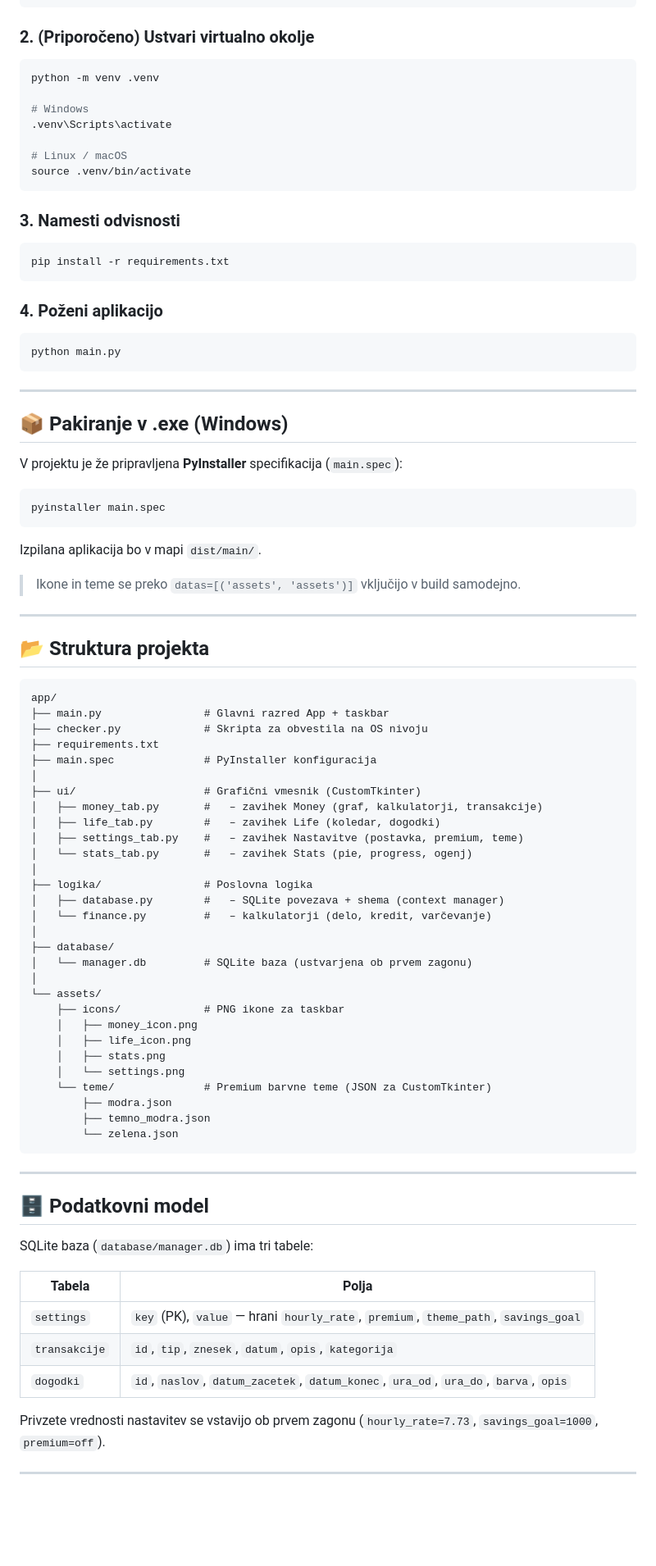
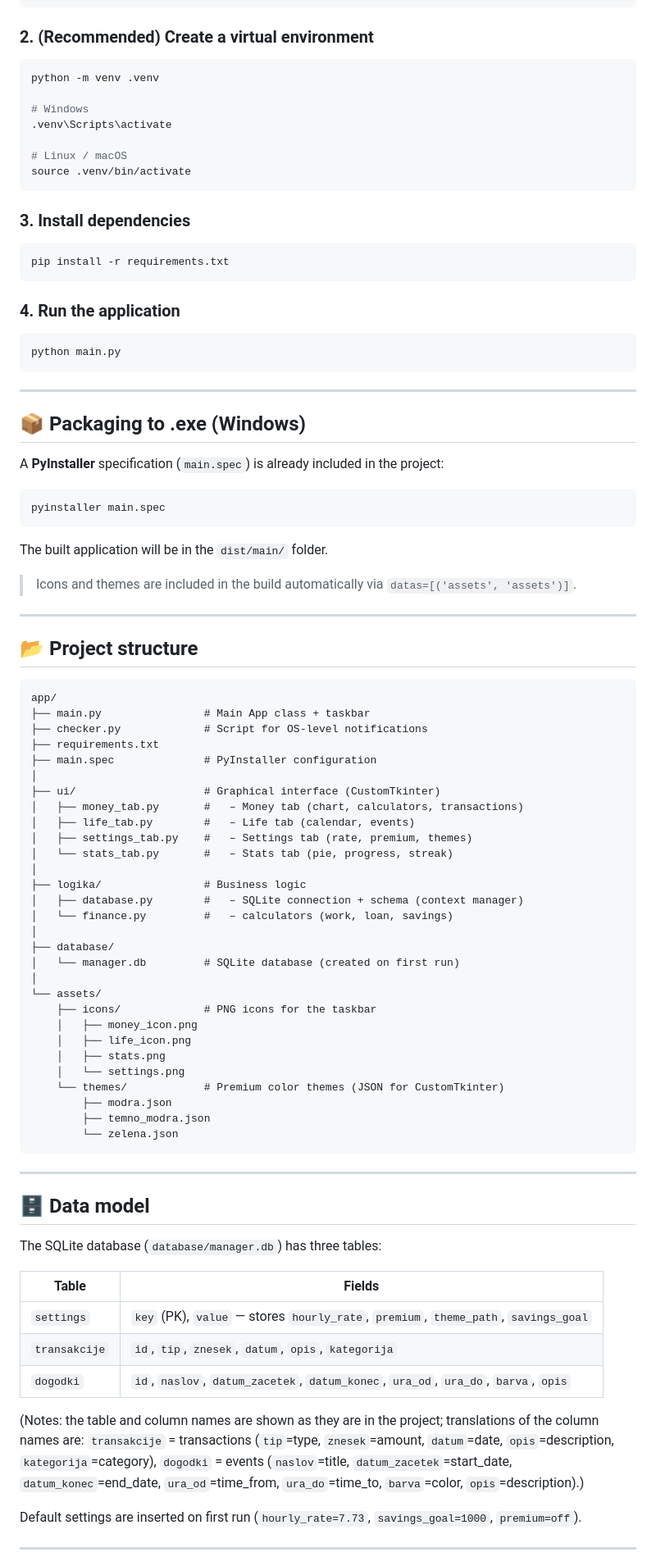
Before and after one commit to jakaleo31/life-bank, a Markdown page: README.md, the part around one of its changes. Shown at 82% size. GitHub-like rendering; blank space fills up the shorter version.

````diff
--- a/README.md
+++ b/README.md
@@ -72,7 +72,7 @@ git clone https://github.com/<uporabnik>/life-money-manager.git
 cd life-money-manager/app
 ```
 
-### 2. (Priporočeno) Ustvari virtualno okolje
+### 2. (Recommended) Create a virtual environment
 
 ```bash
 python -m venv .venv
@@ -84,13 +84,13 @@ python -m venv .venv
 source .venv/bin/activate
 ```
 
-### 3. Namesti odvisnosti
+### 3. Install dependencies
 
 ```bash
 pip install -r requirements.txt
 ```
 
-### 4. Poženi aplikacijo
+### 4. Run the application
 
 ```bash
 python main.py
@@ -98,49 +98,49 @@ python main.py
 
 ---
 
-## 📦 Pakiranje v .exe (Windows)
+## 📦 Packaging to .exe (Windows)
 
-V projektu je že pripravljena **PyInstaller** specifikacija (`main.spec`):
+A **PyInstaller** specification (`main.spec`) is already included in the project:
 
 ```bash
 pyinstaller main.spec
 ```
 
-Izpilana aplikacija bo v mapi `dist/main/`.
+The built application will be in the `dist/main/` folder.
 
-> Ikone in teme se preko `datas=[('assets', 'assets')]` vključijo v build samodejno.
+> Icons and themes are included in the build automatically via `datas=[('assets', 'assets')]`.
 
 ---
 
-## 📂 Struktura projekta
+## 📂 Project structure
 
 ```
 app/
-├── main.py                # Glavni razred App + taskbar
-├── checker.py             # Skripta za obvestila na OS nivoju
+├── main.py                # Main App class + taskbar
+├── checker.py             # Script for OS-level notifications
 ├── requirements.txt
-├── main.spec              # PyInstaller konfiguracija
+├── main.spec              # PyInstaller configuration
 │
-├── ui/                    # Grafični vmesnik (CustomTkinter)
-│   ├── money_tab.py       #   – zavihek Money (graf, kalkulatorji, transakcije)
-│   ├── life_tab.py        #   – zavihek Life (koledar, dogodki)
-│   ├── settings_tab.py    #   – zavihek Nastavitve (postavka, premium, teme)
-│   └── stats_tab.py       #   – zavihek Stats (pie, progress, ogenj)
+├── ui/                    # Graphical interface (CustomTkinter)
+│   ├── money_tab.py       #   – Money tab (chart, calculators, transactions)
+│   ├── life_tab.py        #   – Life tab (calendar, events)
+│   ├── settings_tab.py    #   – Settings tab (rate, premium, themes)
+│   └── stats_tab.py       #   – Stats tab (pie, progress, streak)
 │
-├── logika/                # Poslovna logika
-│   ├── database.py        #   – SQLite povezava + shema (context manager)
-│   └── finance.py         #   – kalkulatorji (delo, kredit, varčevanje)
+├── logika/                # Business logic
+│   ├── database.py        #   – SQLite connection + schema (context manager)
+│   └── finance.py         #   – calculators (work, loan, savings)
 │
 ├── database/
-│   └── manager.db         # SQLite baza (ustvarjena ob prvem zagonu)
+│   └── manager.db         # SQLite database (created on first run)
 │
 └── assets/
-    ├── icons/             # PNG ikone za taskbar
+    ├── icons/             # PNG icons for the taskbar
     │   ├── money_icon.png
     │   ├── life_icon.png
     │   ├── stats.png
     │   └── settings.png
-    └── teme/              # Premium barvne teme (JSON za CustomTkinter)
+    └── themes/            # Premium color themes (JSON for CustomTkinter)
         ├── modra.json
         ├── temno_modra.json
         └── zelena.json
@@ -148,17 +148,19 @@ app/
 
 ---
 
-## 🗄️ Podatkovni model
+## 🗄️ Data model
 
-SQLite baza (`database/manager.db`) ima tri tabele:
+The SQLite database (`database/manager.db`) has three tables:
 
-| Tabela        | Polja                                                                              |
-|---------------|------------------------------------------------------------------------------------|
-| `settings`    | `key` (PK), `value` — hrani `hourly_rate`, `premium`, `theme_path`, `savings_goal` |
-| `transakcije` | `id`, `tip`, `znesek`, `datum`, `opis`, `kategorija`                              |
-| `dogodki`     | `id`, `naslov`, `datum_zacetek`, `datum_konec`, `ura_od`, `ura_do`, `barva`, `opis` |
+| Table         | Fields                                                                                 |
+|---------------|----------------------------------------------------------------------------------------|
+| `settings`    | `key` (PK), `value` — stores `hourly_rate`, `premium`, `theme_path`, `savings_goal`    |
+| `transakcije` | `id`, `tip`, `znesek`, `datum`, `opis`, `kategorija`                                   |
+| `dogodki`     | `id`, `naslov`, `datum_zacetek`, `datum_konec`, `ura_od`, `ura_do`, `barva`, `opis`    |
 
-Privzete vrednosti nastavitev se vstavijo ob prvem zagonu (`hourly_rate=7.73`, `savings_goal=1000`, `premium=off`).
+(Notes: the table and column names are shown as they are in the project; translations of the column names are: `transakcije` = transactions (`tip`=type, `znesek`=amount, `datum`=date, `opis`=description, `kategorija`=category), `dogodki` = events (`naslov`=title, `datum_zacetek`=start_date, `datum_konec`=end_date, `ura_od`=time_from, `ura_do`=time_to, `barva`=color, `opis`=description).)
+
+Default settings are inserted on first run (`hourly_rate=7.73`, `savings_goal=1000`, `premium=off`).
 
 ---
 
````
Also changed, not shown: other parts of README.md (+48 -48 lines).
